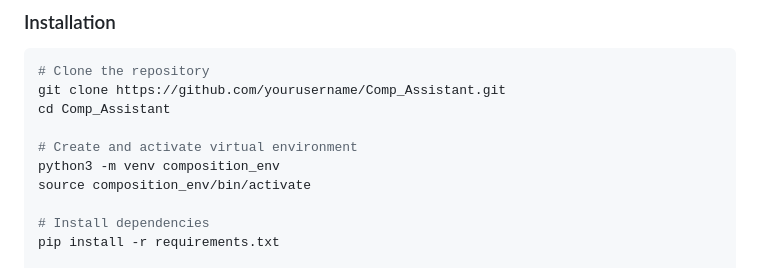
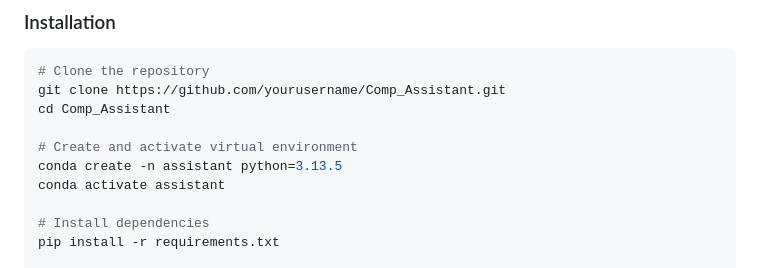
Before and after one commit to WillyOwl/Comp_Assistant, a Markdown page: README.md, the part around the change. Drawn GitHub-style.

```diff
--- a/README.md
+++ b/README.md
@@ -52,8 +52,8 @@ git clone https://github.com/yourusername/Comp_Assistant.git
 cd Comp_Assistant
 
 # Create and activate virtual environment
-python3 -m venv composition_env
-source composition_env/bin/activate
+conda create -n assistant python=3.13.5
+conda activate assistant
 
 # Install dependencies
 pip install -r requirements.txt
```
